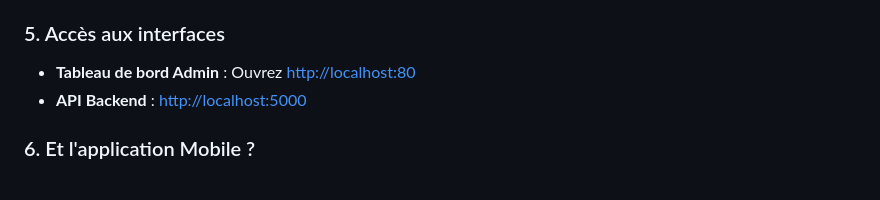
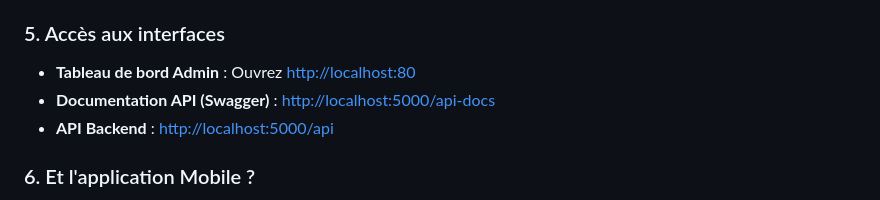
Before and after one commit to Jojo-onedev/TaxiTrack, a Markdown page: README.md, the part around the change. Rendered like a GitHub page.

Commit message:
docs: Update README with Swagger API documentation link and correct API backend URL.

```diff
--- a/README.md
+++ b/README.md
@@ -35,7 +35,8 @@ docker exec -it taxitrack_backend npm run db:seed
 
 ### 5. Accès aux interfaces
 *   **Tableau de bord Admin** : Ouvrez [http://localhost:80](http://localhost:80)
-*   **API Backend** : [http://localhost:5000](http://localhost:5000)
+*   **Documentation API (Swagger)** : [http://localhost:5000/api-docs](http://localhost:5000/api-docs)
+*   **API Backend** : [http://localhost:5000/api](http://localhost:5000/api)
 
 ### 6. Et l'application Mobile ?
 L'application mobile n'est pas dans Docker car elle doit s'exécuter sur un téléphone (ou un émulateur). Une fois que vos conteneurs Docker tournent :
```
